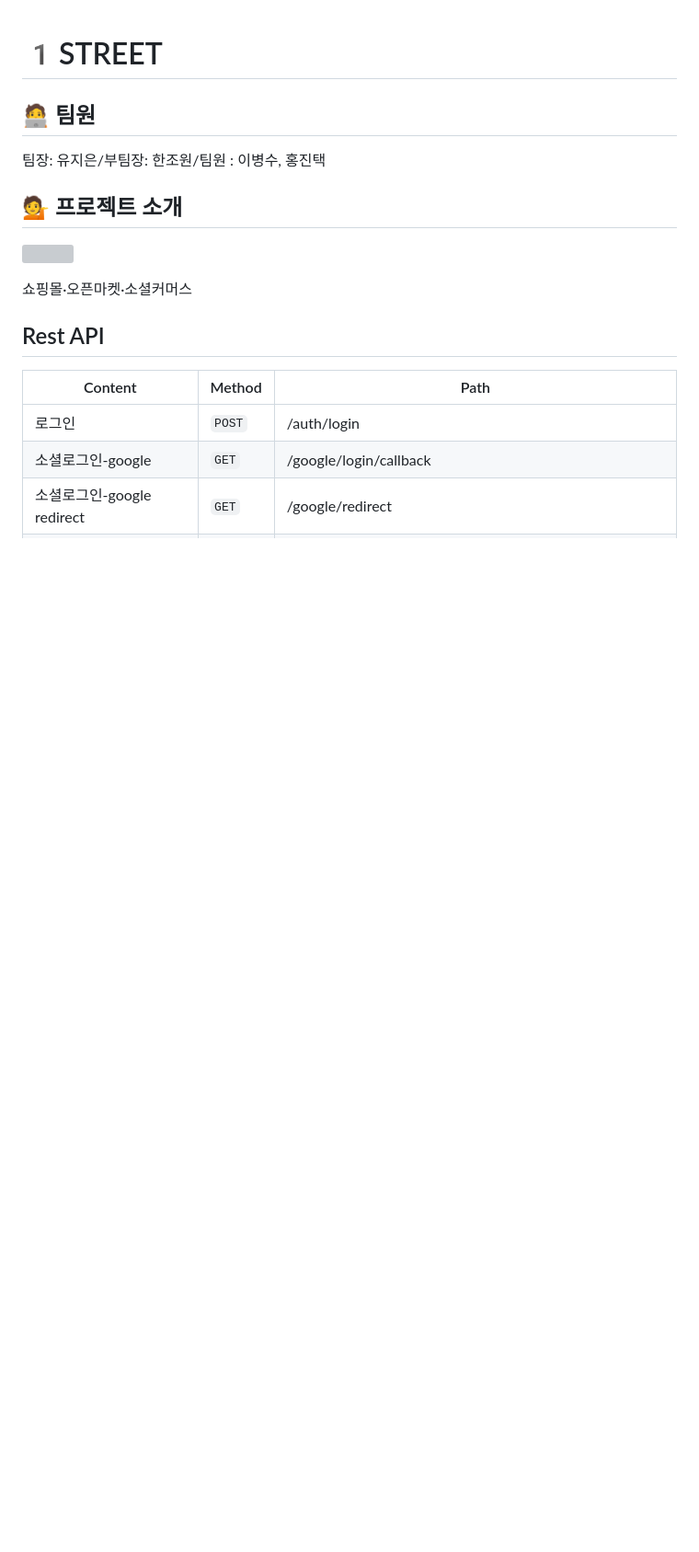
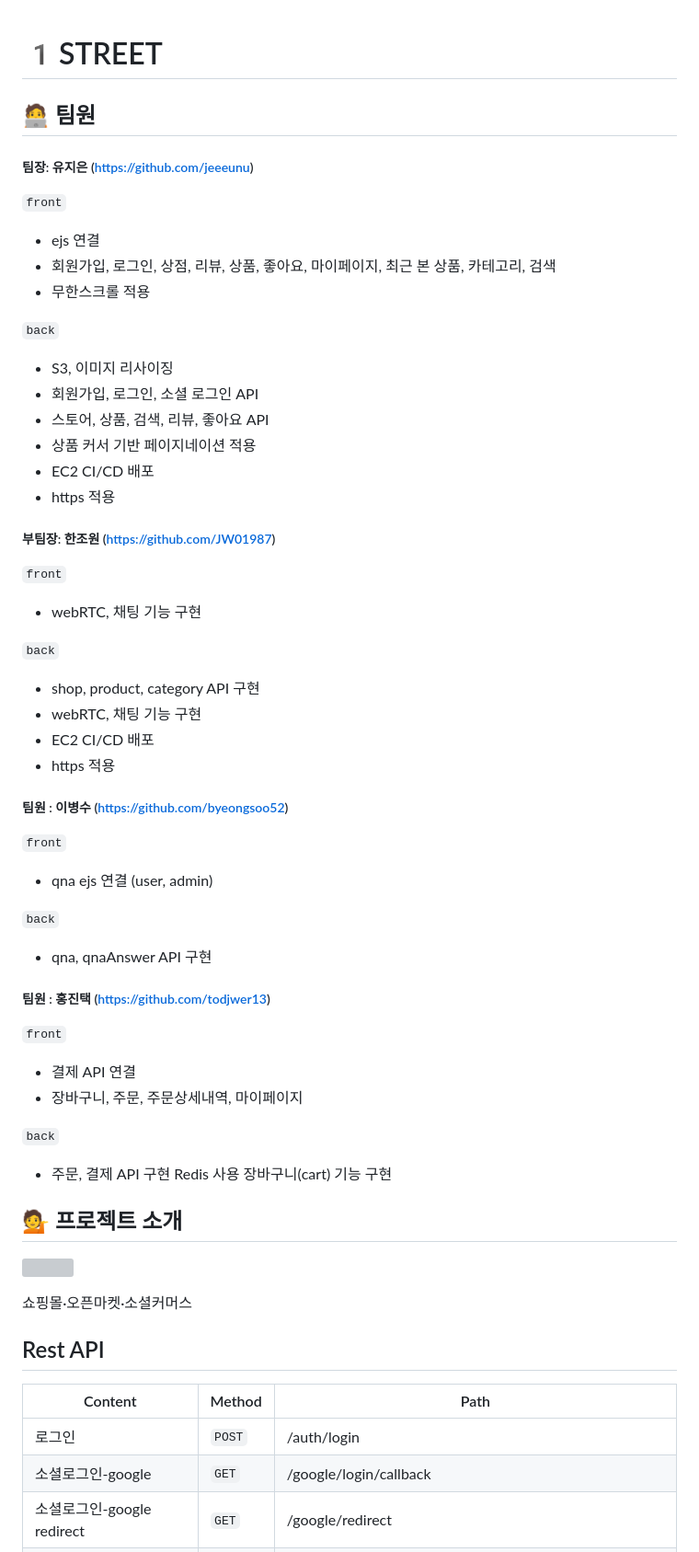
Before and after one commit to jeeeunu/1street, a Markdown page: README.md, the part around the change. Shown: that part at 92% size. Drawn GitHub-style; blank space fills up the shorter version; grey boxes are pictures that could not be loaded.

```diff
--- a/README.md
+++ b/README.md
@@ -2,7 +2,50 @@
 
 ## 🧑‍💻 팀원
 
-팀장: 유지은/부팀장: 한조원/팀원 : 이병수, 홍진택
+##### 팀장: 유지은 (https://github.com/jeeeunu)
+
+`front`
+- ejs 연결
+- 회원가입, 로그인, 상점, 리뷰, 상품, 좋아요, 마이페이지, 최근 본 상품, 카테고리, 검색
+- 무한스크롤 적용
+
+`back`
+- S3, 이미지 리사이징
+- 회원가입, 로그인, 소셜 로그인 API
+- 스토어, 상품, 검색, 리뷰, 좋아요 API
+- 상품 커서 기반 페이지네이션 적용
+- EC2 CI/CD 배포
+- https 적용
+
+
+##### 부팀장: 한조원 (https://github.com/JW01987)
+
+`front`
+- webRTC, 채팅 기능 구현
+
+`back`
+- shop, product, category API 구현
+- webRTC, 채팅 기능 구현
+- EC2 CI/CD 배포
+- https 적용
+
+
+##### 팀원 : 이병수 (https://github.com/byeongsoo52)
+`front`
+- qna ejs 연결 (user, admin)
+
+`back`
+- qna, qnaAnswer API 구현
+
+
+##### 팀원 : 홍진택 (https://github.com/todjwer13)
+`front`
+- 결제 API 연결
+- 장바구니, 주문, 주문상세내역, 마이페이지
+
+`back`
+- 주문, 결제 API 구현
+Redis 사용 장바구니(cart) 기능 구현
 
 
 ## 💁 프로젝트 소개
```
